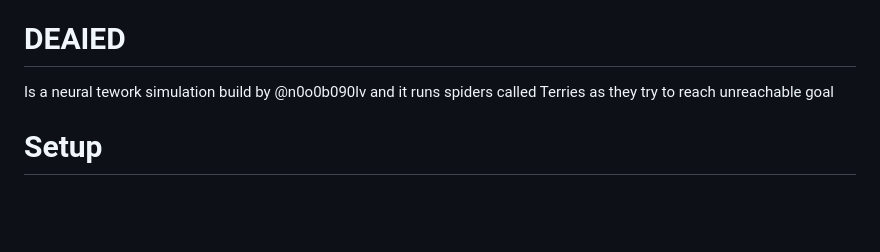
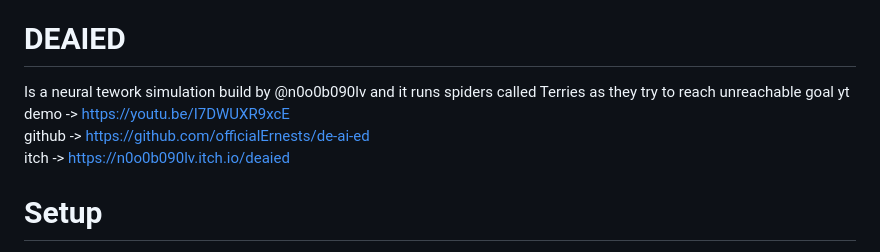
Before and after one commit to officialErnests/de-ai-ed, a Markdown page: README.md, the part around the change. Rendered like a GitHub page; blank space fills up the shorter version.

Commit message:
v1 Export + info

```diff
--- a/README.md
+++ b/README.md
@@ -1,6 +1,9 @@
 Quick docs, still wip XD
 # DEAIED
 Is a neural tework simulation build by @n0o0b090lv and it runs spiders called Terries as they try to reach unreachable goal
+yt demo -> https://youtu.be/I7DWUXR9xcE <br>
+github -> https://github.com/officialErnests/de-ai-ed<br>
+itch -> https://n0o0b090lv.itch.io/deaied <br>
 # Setup
 To run this, currently
 1. Clone repo locally
```
